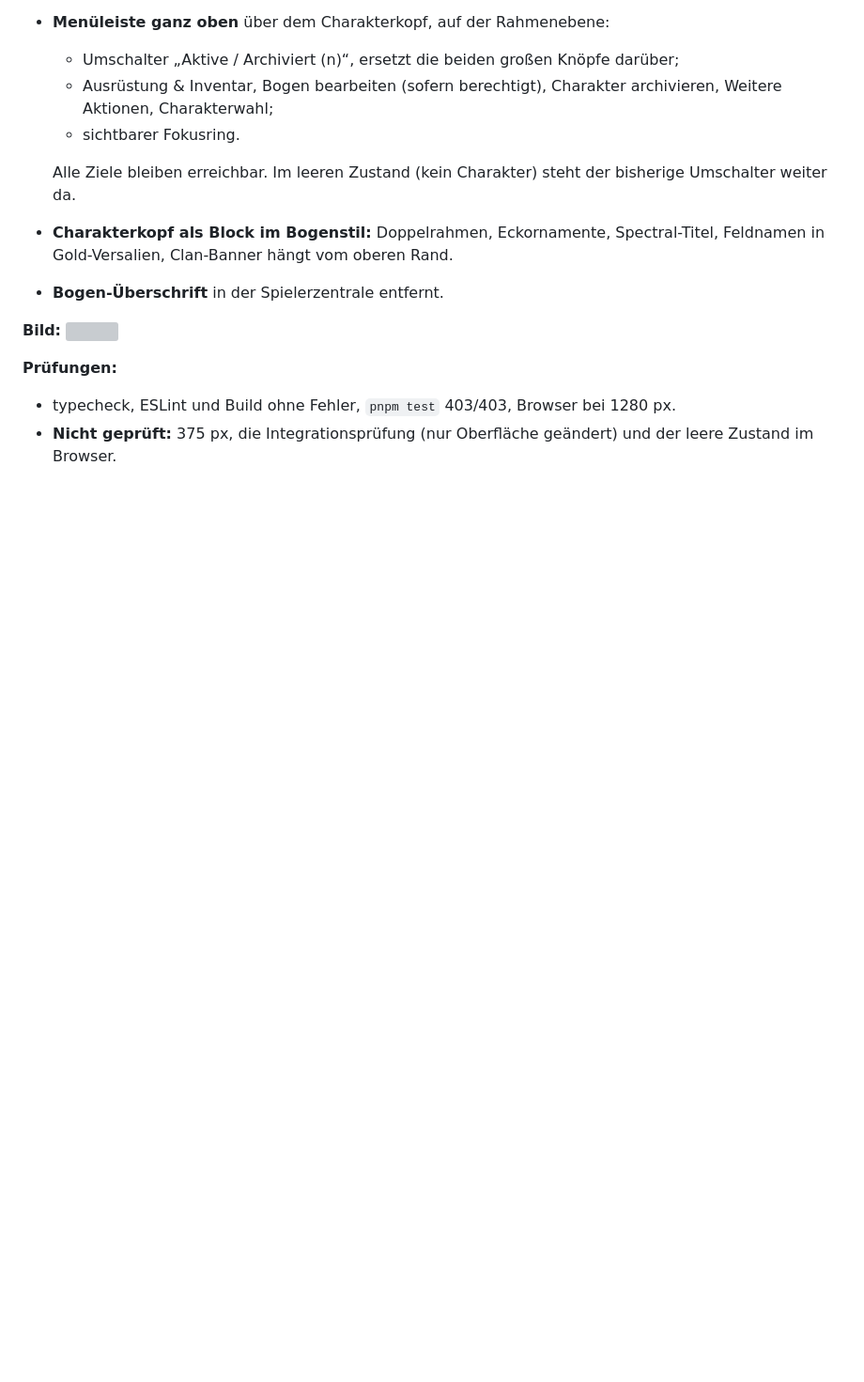
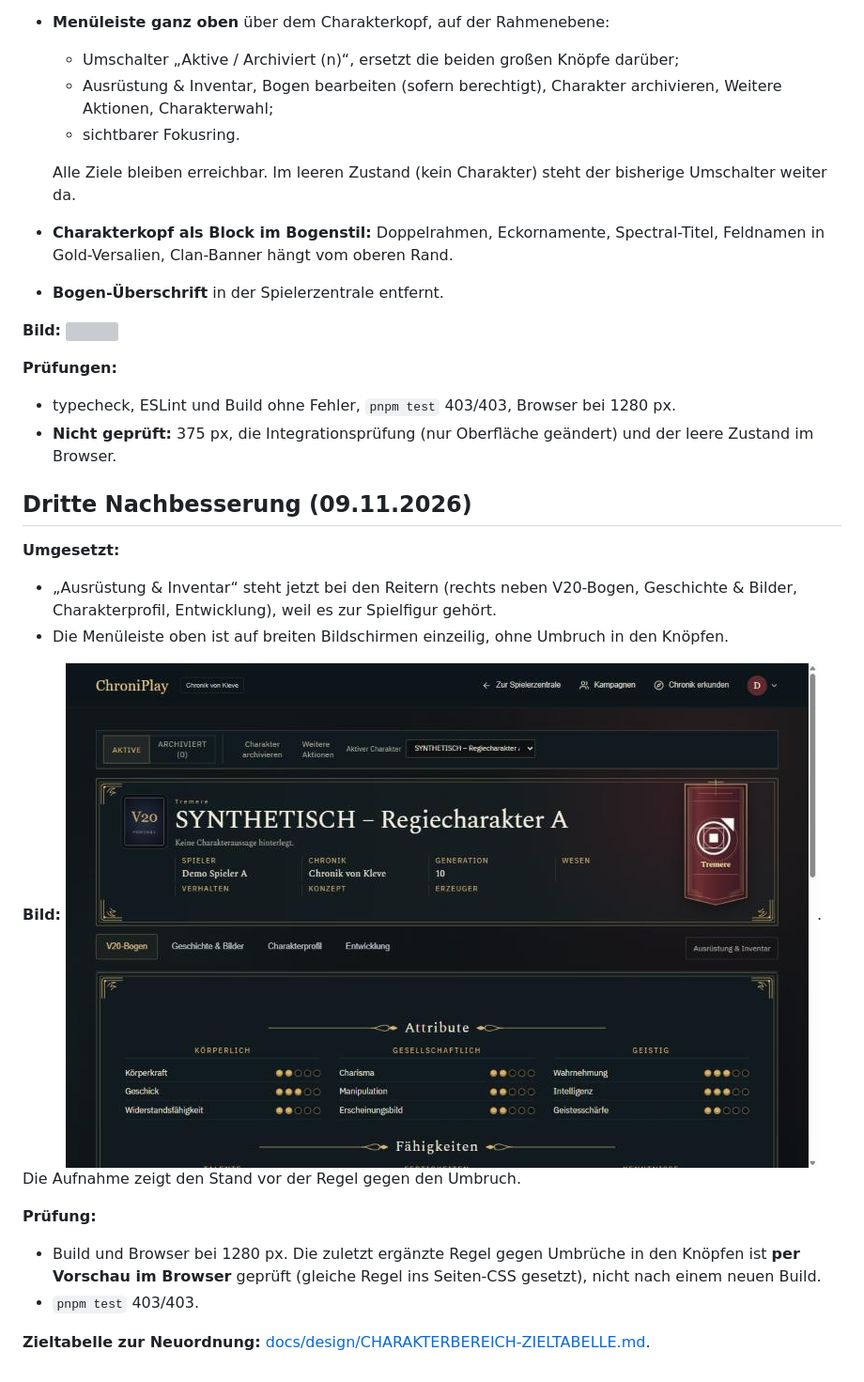
Before and after one commit to stenzelmaik-lang/chronik-von-kleve, a Markdown page: docs/notizbuch/ETAPPE-4B-UEBERGABE.md, the part around the change. Shown at 94% size. Rendered like a GitHub page; pictures changed too: docs/design/4b/nachbesserung3-1280-reiter-inventar.jpg (added); blank space fills up the shorter version; grey boxes are pictures that could not be loaded.

```diff
--- a/docs/notizbuch/ETAPPE-4B-UEBERGABE.md
+++ b/docs/notizbuch/ETAPPE-4B-UEBERGABE.md
@@ -174,3 +174,17 @@ Kein Push, kein Deployment, keine Migration, keine Datenänderung. Keine geände
 **Prüfungen:**
 - typecheck, ESLint und Build ohne Fehler, `pnpm test` 403/403, Browser bei 1280 px.
 - **Nicht geprüft:** 375 px, die Integrationsprüfung (nur Oberfläche geändert) und der leere Zustand im Browser.
+
+## Dritte Nachbesserung (09.11.2026)
+
+**Umgesetzt:**
+- „Ausrüstung & Inventar“ steht jetzt bei den Reitern (rechts neben V20-Bogen, Geschichte & Bilder, Charakterprofil, Entwicklung), weil es zur Spielfigur gehört.
+- Die Menüleiste oben ist auf breiten Bildschirmen einzeilig, ohne Umbruch in den Knöpfen.
+
+**Bild:** ![](../design/4b/nachbesserung3-1280-reiter-inventar.jpg). Die Aufnahme zeigt den Stand vor der Regel gegen den Umbruch.
+
+**Prüfung:**
+- Build und Browser bei 1280 px. Die zuletzt ergänzte Regel gegen Umbrüche in den Knöpfen ist **per Vorschau im Browser** geprüft (gleiche Regel ins Seiten-CSS gesetzt), nicht nach einem neuen Build.
+- `pnpm test` 403/403.
+
+**Zieltabelle zur Neuordnung:** [docs/design/CHARAKTERBEREICH-ZIELTABELLE.md](../design/CHARAKTERBEREICH-ZIELTABELLE.md).
```
Also changed, not shown: docs/design/CHARAKTERBEREICH-ZIELTABELLE.md (added, +50 -0 lines), 2 other files.
